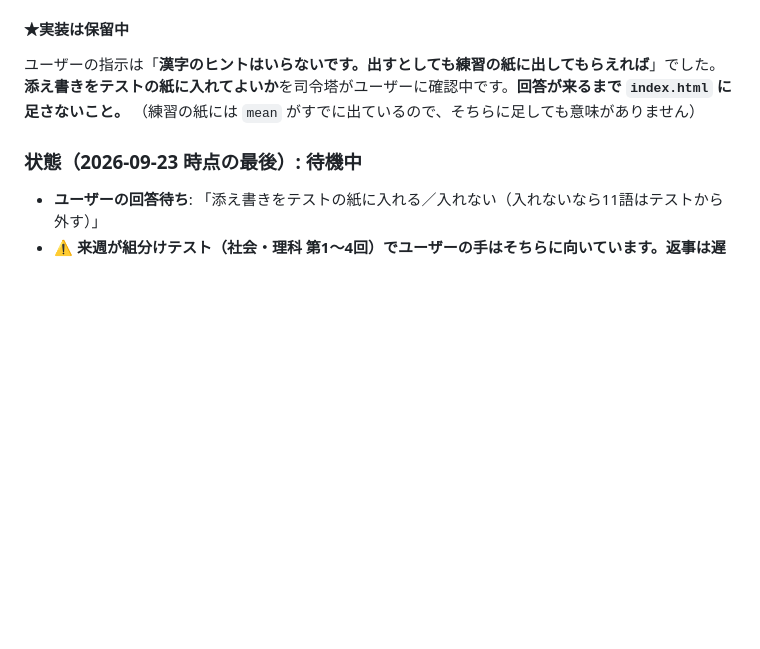
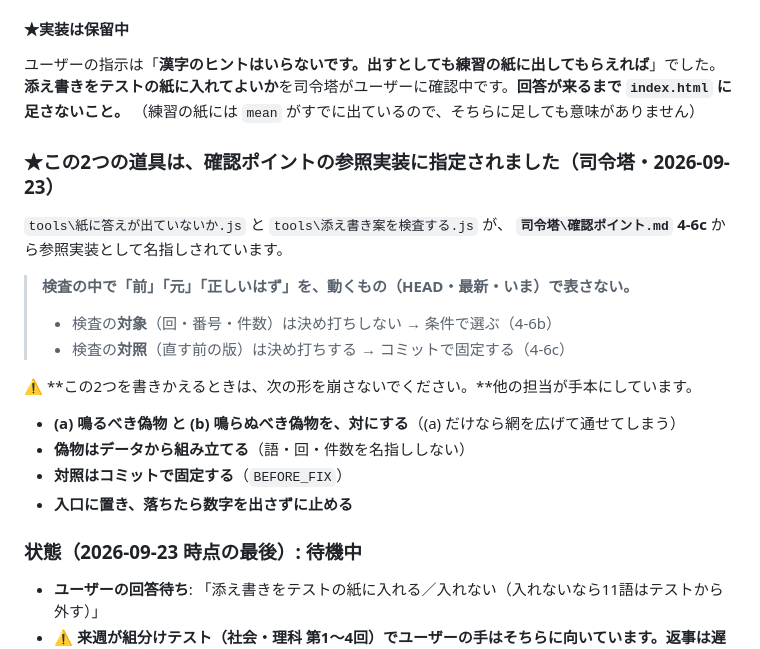
Before and after one commit to nambanamba/kanji-print-app, a Markdown page: 作業メモ.md, the part around the change. Rendered like a GitHub page; blank space fills up the shorter version.

Commit message:
検査2つが確認ポイント4-6cの参照実装に指定された旨を作業メモに残す
書きかえるときに崩してはいけない形（鳴る偽物と鳴らぬ偽物を対にする、
偽物はデータから組み立てる、対照はコミットで固定、入口に置く）を明記。

Co-Authored-By: Claude Opus 5 (1M context) <noreply@anthropic.com>

```diff
--- a/作業メモ.md
+++ b/作業メモ.md
@@ -344,6 +344,19 @@ https://nambanamba.github.io/kanji-print-app/
 **添え書きをテストの紙に入れてよいか**を司令塔がユーザーに確認中です。**回答が来るまで `index.html` に足さないこと。**
 （練習の紙には `mean` がすでに出ているので、そちらに足しても意味がありません）
 
+### ★この2つの道具は、確認ポイントの参照実装に指定されました（司令塔・2026-09-23）
+`tools\紙に答えが出ていないか.js` と `tools\添え書き案を検査する.js` が、
+**`司令塔\確認ポイント.md` 4-6c** から参照実装として名指しされています。
+> **検査の中で「前」「元」「正しいはず」を、動くもの（HEAD・最新・いま）で表さない。**
+> - 検査の**対象**（回・番号・件数）は決め打ちしない → 条件で選ぶ（4-6b）
+> - 検査の**対照**（直す前の版）は決め打ちする → コミットで固定する（4-6c）
+
+⚠️ **この2つを書きかえるときは、次の形を崩さないでください。**他の担当が手本にしています。
+- **(a) 鳴るべき偽物 と (b) 鳴らぬべき偽物を、対にする**（(a) だけなら網を広げて通せてしまう）
+- **偽物はデータから組み立てる**（語・回・件数を名指ししない）
+- **対照はコミットで固定する**（`BEFORE_FIX`）
+- **入口に置き、落ちたら数字を出さずに止める**
+
 ### 状態（2026-09-23 時点の最後）: 待機中
 - **ユーザーの回答待ち**: 「添え書きをテストの紙に入れる／入れない（入れないなら11語はテストから外す）」
 - ⚠️ **来週が組分けテスト（社会・理科 第1〜4回）でユーザーの手はそちらに向いています。返事は遅れます。催促しないこと**（司令塔）
```
